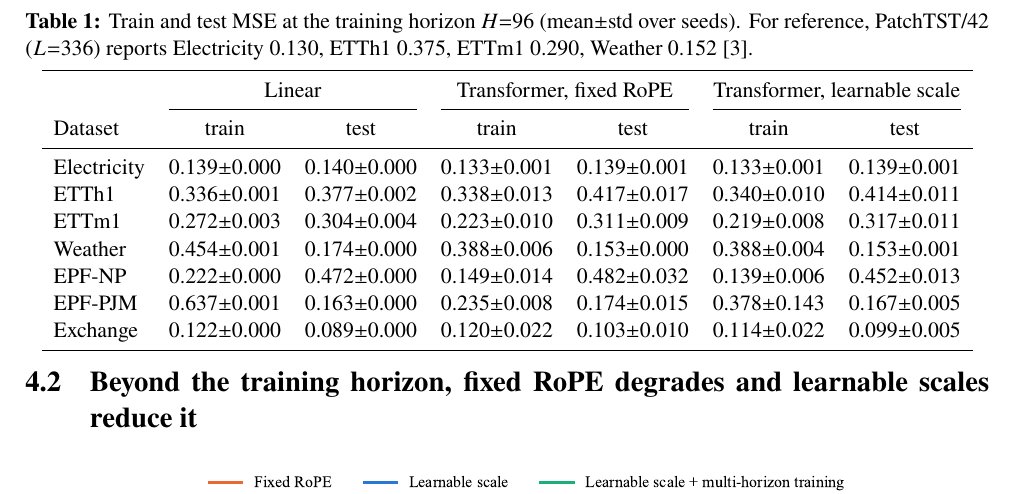
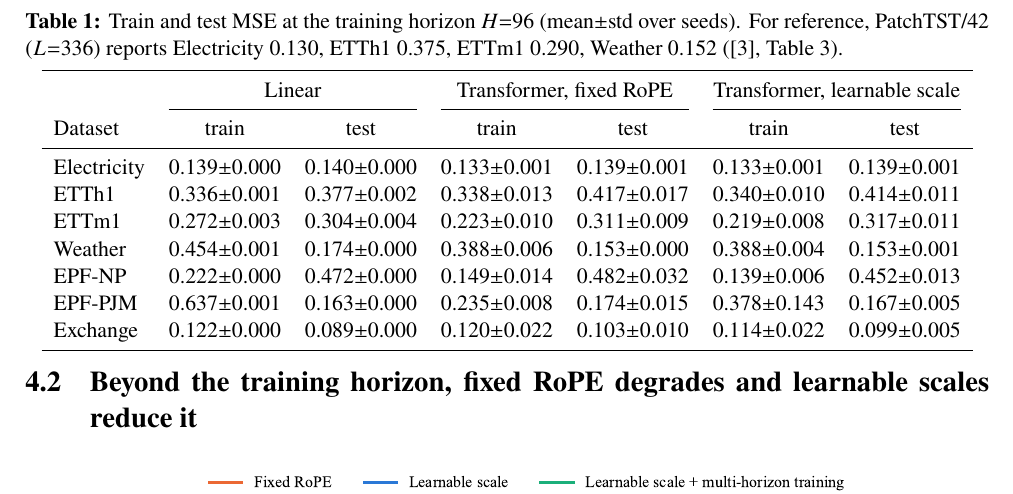
Before and after one commit to ycsama0703/ft5011-ropeformer, a LaTeX paper (report/main.tex): part of page 3 of 6, cut so that both start at the same text. Compiled offline with pdfLaTeX.

Commit message:
Cite the table the PatchTST reference numbers come from
Co-Authored-By: Claude Opus 5.5 <noreply@anthropic.com>

```diff
--- a/report/main.tex
+++ b/report/main.tex
@@ -68,7 +68,7 @@ The RoPE base and the best checkpoint are chosen on the validation set only; the
 \section{Results}
 \subsection{At the training horizon the model is competitive, and the scales change little}
 \begin{table}[h]\centering\small
-\caption{Train and test MSE at the training horizon $H{=}96$ (mean$\pm$std over seeds). For reference, PatchTST/42 ($L{=}336$) reports Electricity 0.130, ETTh1 0.375, ETTm1 0.290, Weather 0.152 \cite{nie2023patchtst}.}
+\caption{Train and test MSE at the training horizon $H{=}96$ (mean$\pm$std over seeds). For reference, PatchTST/42 ($L{=}336$) reports Electricity 0.130, ETTh1 0.375, ETTm1 0.290, Weather 0.152 (\cite{nie2023patchtst}, Table 3).}
 \label{tab:in}
 \begin{tabular}{lcccccc}\toprule
 & \multicolumn{2}{c}{Linear} & \multicolumn{2}{c}{Transformer, fixed RoPE} & \multicolumn{2}{c}{Transformer, learnable scale}\\
```
Also changed, not shown: report/main.pdf, 1 other file.
